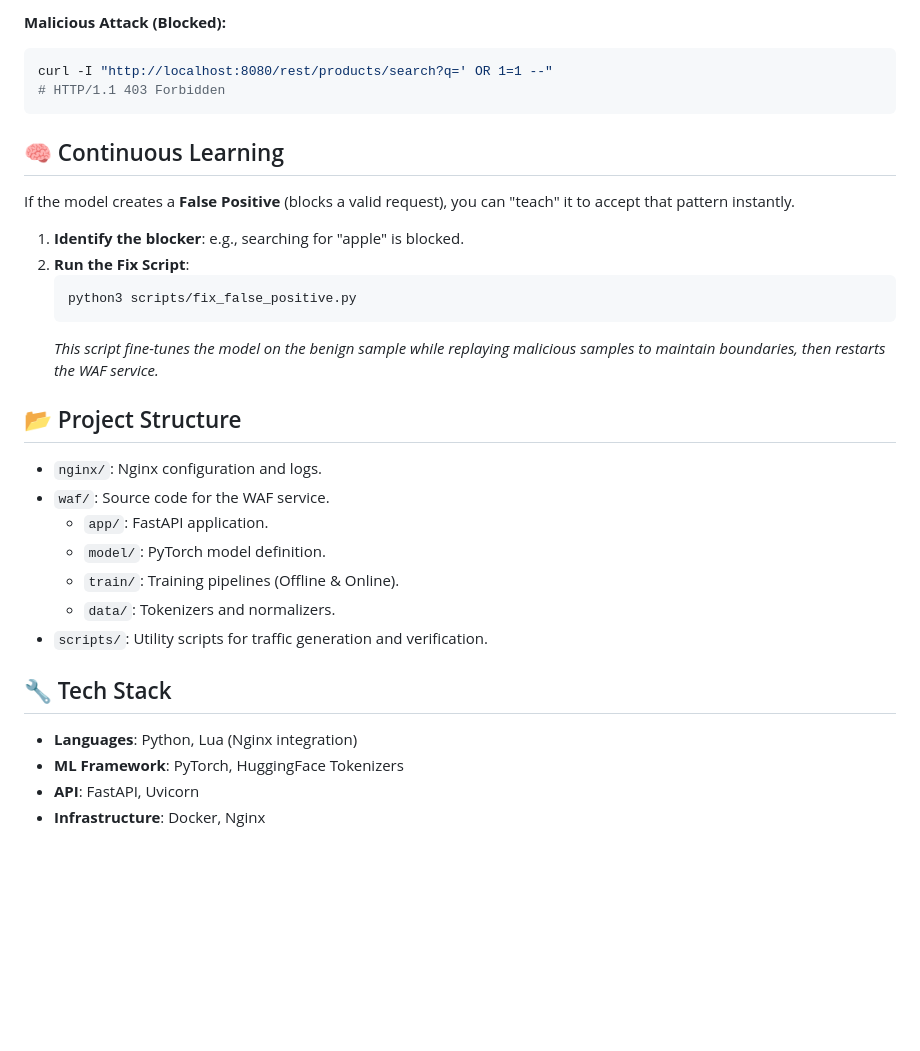
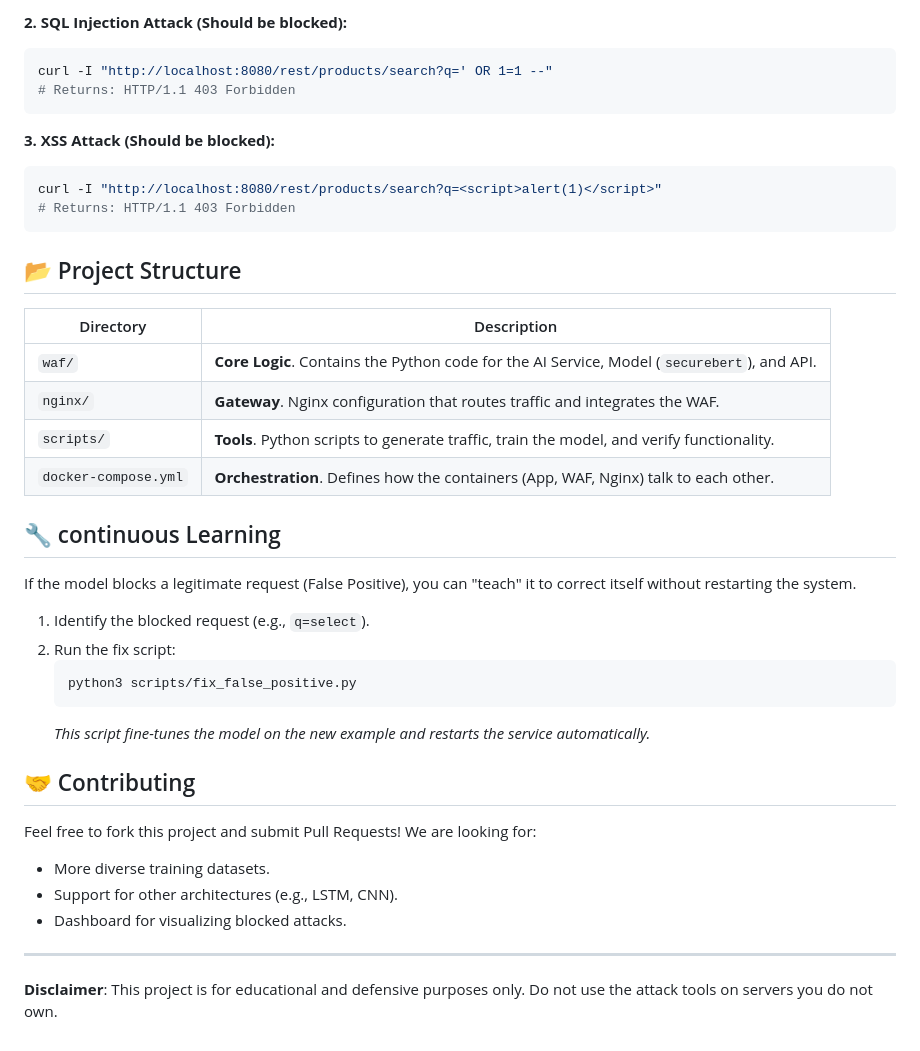
Before and after one commit to PriscillajospinG/transformer-waf-test, a Markdown page: README.md, the part around one of its changes. GitHub-like rendering; blank space fills up the shorter version.

````diff
--- a/README.md
+++ b/README.md
@@ -68,32 +74,40 @@ curl -I "http://localhost:8080/rest/products/search?q=apple"
 ```
 
-**Malicious Attack (Blocked):**
+**2. SQL Injection Attack (Should be blocked):**
 ```bash
 curl -I "http://localhost:8080/rest/products/search?q=' OR 1=1 --"
-# HTTP/1.1 403 Forbidden
+# Returns: HTTP/1.1 403 Forbidden
 ```
 
-## 🧠 Continuous Learning
-If the model creates a **False Positive** (blocks a valid request), you can "teach" it to accept that pattern instantly.
+**3. XSS Attack (Should be blocked):**
+```bash
+curl -I "http://localhost:8080/rest/products/search?q=<script>alert(1)</script>"
+# Returns: HTTP/1.1 403 Forbidden
+```
 
-1. **Identify the blocker**: e.g., searching for "apple" is blocked.
-2. **Run the Fix Script**:
+## 📂 Project Structure
+| Directory | Description |
+|-----------|-------------|
+| `waf/` | **Core Logic**. Contains the Python code for the AI Service, Model (`securebert`), and API. |
+| `nginx/` | **Gateway**. Nginx configuration that routes traffic and integrates the WAF. |
+| `scripts/` | **Tools**. Python scripts to generate traffic, train the model, and verify functionality. |
+| `docker-compose.yml` | **Orchestration**. Defines how the containers (App, WAF, Nginx) talk to each other. |
+
+## 🔧 continuous Learning
+If the model blocks a legitimate request (False Positive), you can "teach" it to correct itself without restarting the system.
+
+1. Identify the blocked request (e.g., `q=select`).
+2. Run the fix script:
    ```bash
    python3 scripts/fix_false_positive.py
    ```
-   *This script fine-tunes the model on the benign sample while replaying malicious samples to maintain boundaries, then restarts the WAF service.*
+   *This script fine-tunes the model on the new example and restarts the service automatically.*
 
-## 📂 Project Structure
-- `nginx/`: Nginx configuration and logs.
-- `waf/`: Source code for the WAF service.
-  - `app/`: FastAPI application.
-  - `model/`: PyTorch model definition.
-  - `train/`: Training pipelines (Offline & Online).
-  - `data/`: Tokenizers and normalizers.
-- `scripts/`: Utility scripts for traffic generation and verification.
+## 🤝 Contributing
+Feel free to fork this project and submit Pull Requests! We are looking for:
+- More diverse training datasets.
+- Support for other architectures (e.g., LSTM, CNN).
+- Dashboard for visualizing blocked attacks.
 
-## 🔧 Tech Stack
-- **Languages**: Python, Lua (Nginx integration)
-- **ML Framework**: PyTorch, HuggingFace Tokenizers
-- **API**: FastAPI, Uvicorn
-- **Infrastructure**: Docker, Nginx
+---
+**Disclaimer**: This project is for educational and defensive purposes only. Do not use the attack tools on servers you do not own.
````
Also changed, not shown: other parts of README.md (+46 -40 lines).
